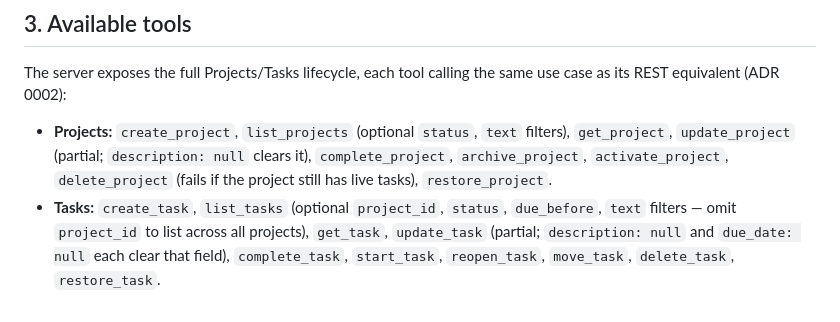
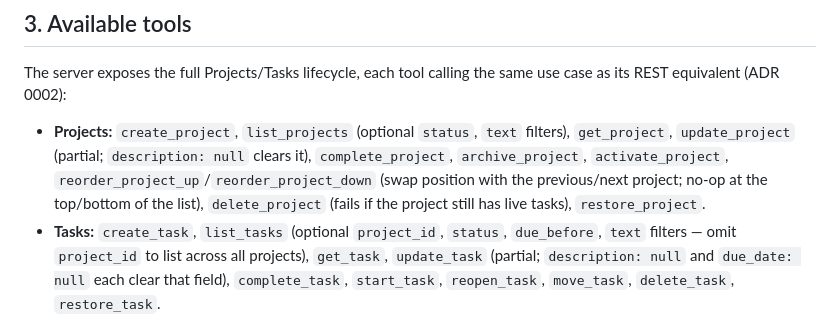
Before and after one commit to IgnaCleriU/life-os, a Markdown page: docs/mcp-setup.md, the part around the change. Drawn GitHub-style.

```diff
--- a/docs/mcp-setup.md
+++ b/docs/mcp-setup.md
@@ -68,6 +68,8 @@ same use case as its REST equivalent (ADR 0002):
 - **Projects:** `create_project`, `list_projects` (optional `status`, `text`
   filters), `get_project`, `update_project` (partial; `description: null`
   clears it), `complete_project`, `archive_project`, `activate_project`,
+  `reorder_project_up`/`reorder_project_down` (swap position with the
+  previous/next project; no-op at the top/bottom of the list),
   `delete_project` (fails if the project still has live tasks),
   `restore_project`.
 - **Tasks:** `create_task`, `list_tasks` (optional `project_id`, `status`,
```
Also changed, not shown: docs/cli.md (+2 -0 lines).
